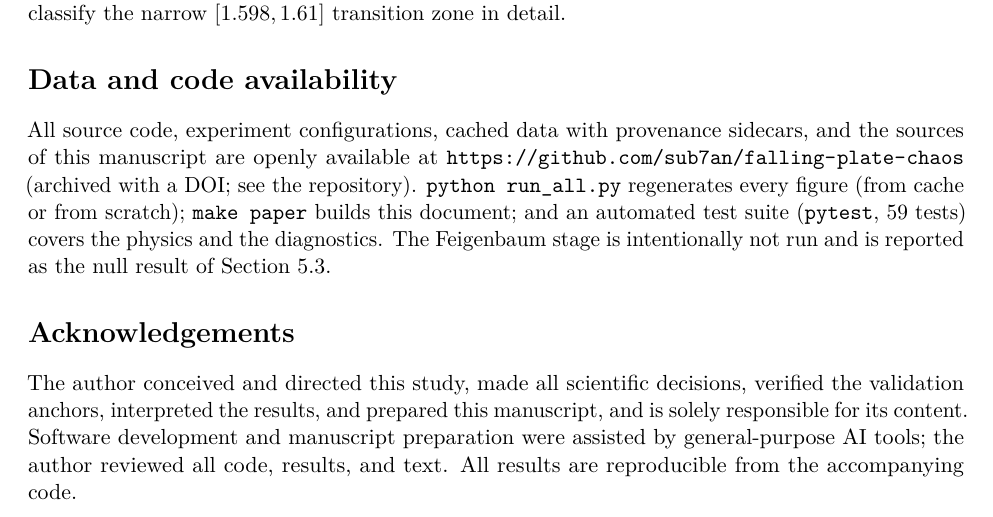
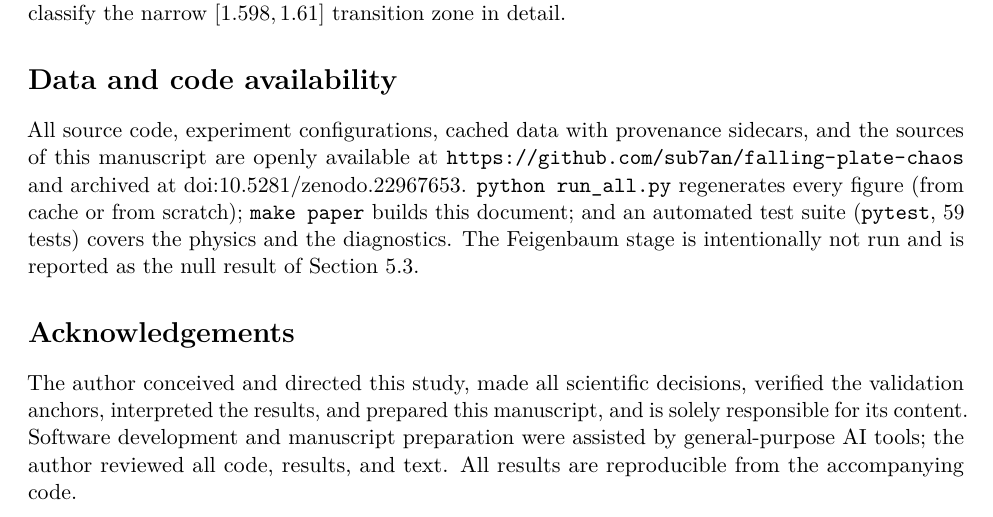
Before and after one commit to sub7an/falling-plate-chaos, a LaTeX paper (docs/paper.tex): part of page 7 of 8, cut so that both start at the same text. Compiled offline with pdfLaTeX.

Commit message:
Add Zenodo DOI (10.5281/zenodo.22967653) to paper, citation, and README

```diff
--- a/docs/paper.tex
+++ b/docs/paper.tex
@@ -369,10 +369,11 @@ narrow $[1.598,1.61]$ transition zone in detail.
 
 \section*{Data and code availability}\label{sec:availability}
 All source code, experiment configurations, cached data with provenance sidecars, and the sources of
-this manuscript are openly available at \url{https://github.com/sub7an/falling-plate-chaos}
-(archived with a DOI; see the repository). \texttt{python run\_all.py} regenerates every figure (from
-cache or from scratch); \texttt{make paper} builds this document; and an automated test suite
-(\texttt{pytest}, $59$ tests) covers the physics and the diagnostics. The Feigenbaum stage is
+this manuscript are openly available at \url{https://github.com/sub7an/falling-plate-chaos} and
+archived at \href{https://doi.org/10.5281/zenodo.22967653}{doi:10.5281/zenodo.22967653}.
+\texttt{python run\_all.py} regenerates every figure (from cache or from scratch); \texttt{make paper}
+builds this document; and an automated test suite (\texttt{pytest}, $59$ tests) covers the physics and
+the diagnostics. The Feigenbaum stage is
 intentionally not run and is reported as the null result of Section~\ref{sec:e3}.
 
 \section*{Acknowledgements}
```
Also changed, not shown: README.md, 1 other file.
